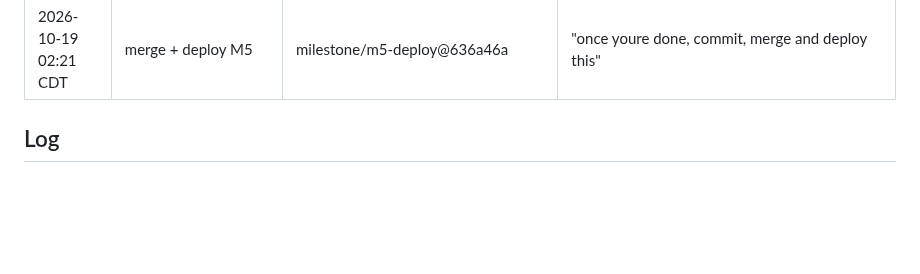
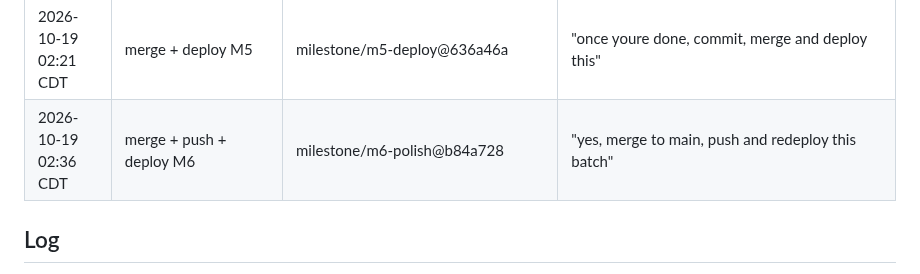
Before and after one commit to hisefath/boostlingo-interpreter, a Markdown page: .handoff/TRACKER.md, the part around the change. GitHub-like rendering; blank space fills up the shorter version.

Commit message:
chore(m6): record merge/deploy approval
Co-Authored-By: Claude Opus 5.5 <noreply@anthropic.com>

```diff
--- a/.handoff/TRACKER.md
+++ b/.handoff/TRACKER.md
@@ -42,6 +42,7 @@ several harnesses read it and the repo is public.
 | 2026-10-19 01:12 CDT | push | main@6fa3622 | "push for me" |
 | 2026-10-19 01:12 CDT | deploy (reverses D14) | main@6fa3622 | "also deploy it to railway" |
 | 2026-10-19 02:21 CDT | merge + deploy M5 | milestone/m5-deploy@636a46a | "once youre done, commit, merge and deploy this" |
+| 2026-10-19 02:36 CDT | merge + push + deploy M6 | milestone/m6-polish@b84a728 | "yes, merge to main, push and redeploy this batch" |
 
 ## Log
 
```
